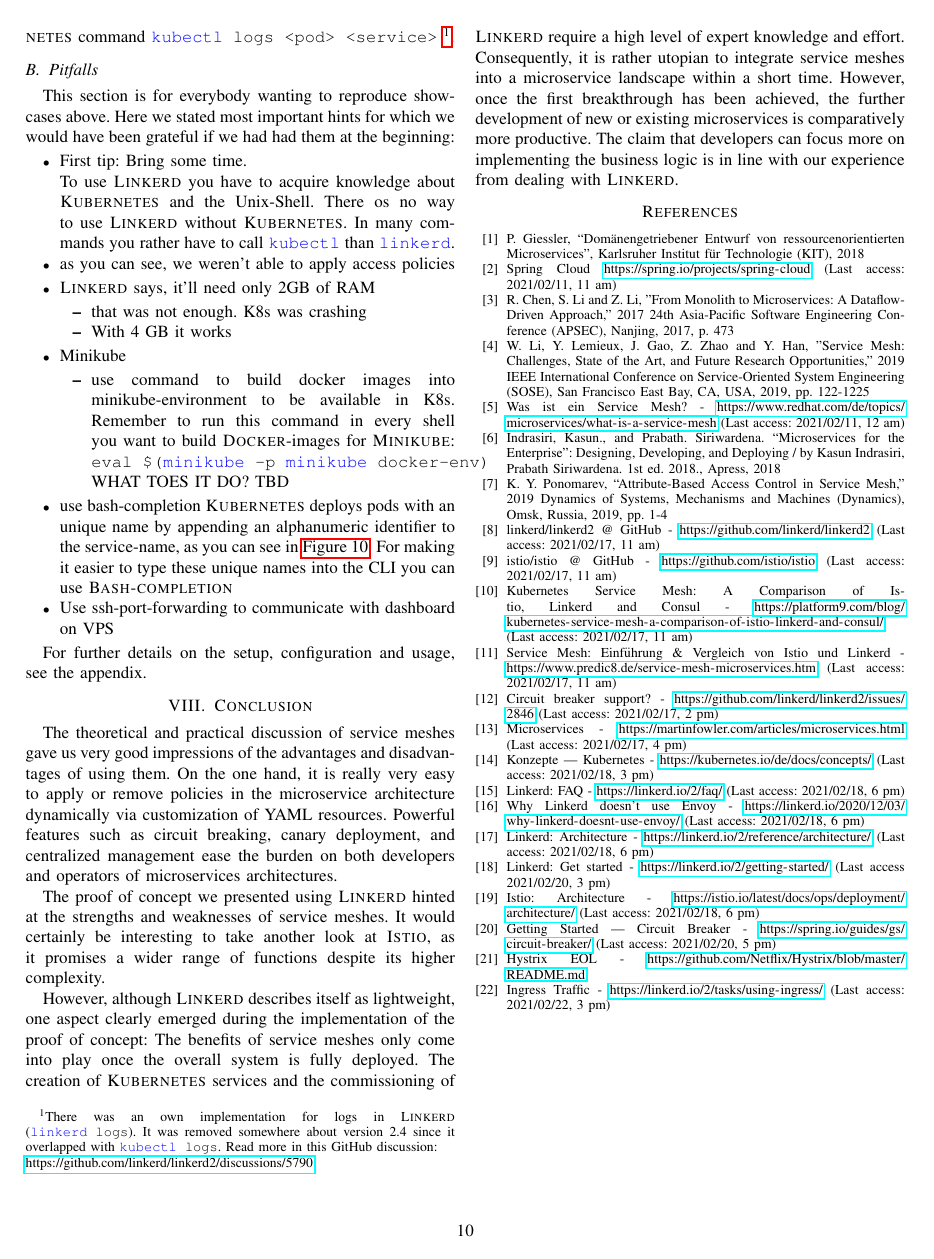
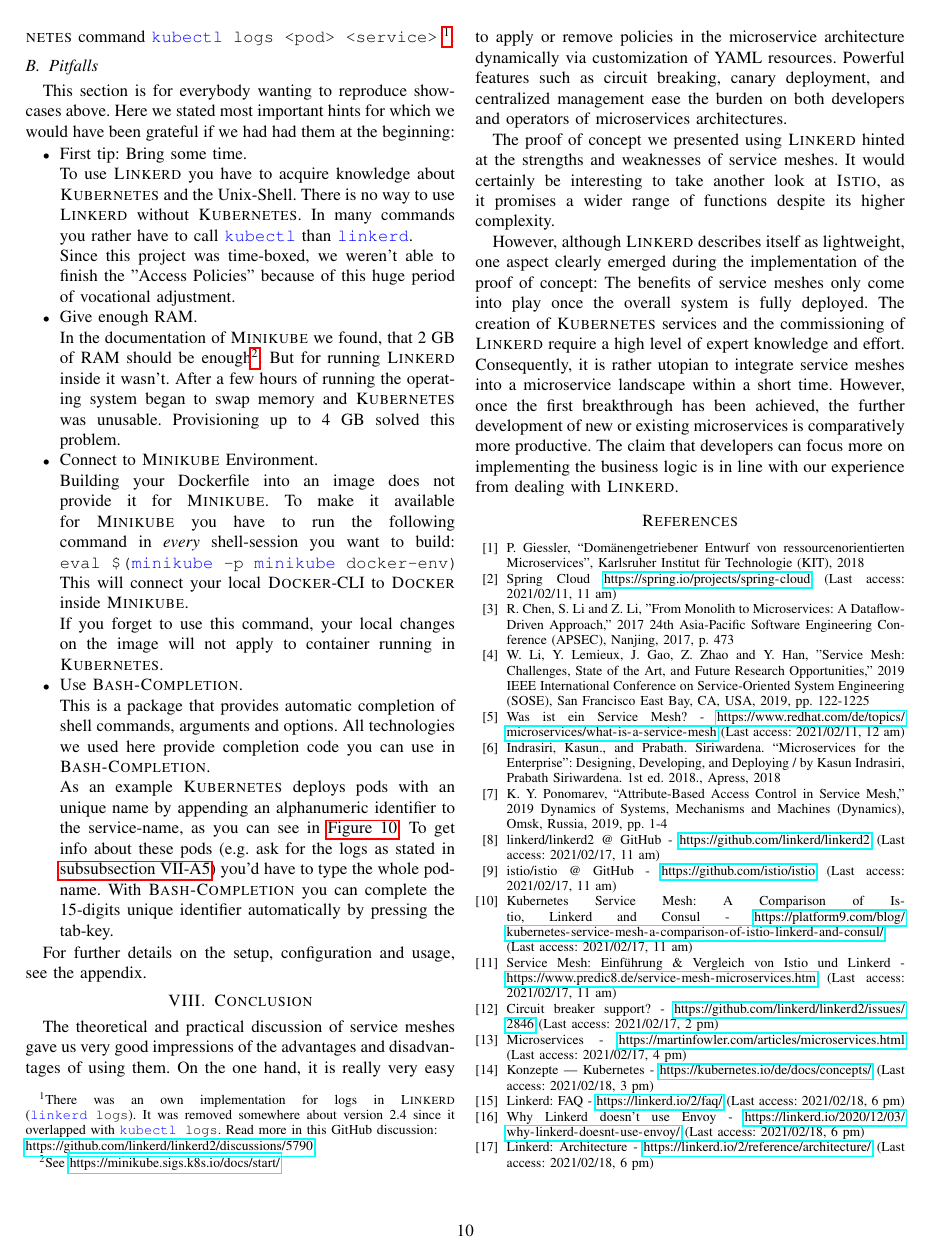
Before and after one commit to kiliandangendorf/hsh-favs-linkerd-prototype, a LaTeX paper (tex/main.tex, which reads tex/chapters/07_impl_results.tex): page 10 of 10 before the commit and page 10 of 11 after it. Compiled offline with pdfLaTeX; a missing font is replaced by an installed copy or a similar font; a LaTeX package or settings file that is missing is left out.

Commit message:
TBD: Access Policies

```diff
--- a/tex/chapters/07_impl_results.tex
+++ b/tex/chapters/07_impl_results.tex
@@ -130,32 +130,36 @@ Here we stated most important hints for which we would have been grateful if we
 \begin{itemize}
 	\item First tip: Bring some time.\\
 	To use \linkerd{} you have to acquire knowledge about \kubernetes{} and the Unix-Shell.
-	There os no way to use \linkerd{} without \kubernetes{}.
+	There is no way to use \linkerd{} without \kubernetes{}.
 	In many commands you rather have to call \lstinline|kubectl| than \lstinline|linkerd|.
 
+	Since this project was time-boxed, we weren't able to finish the "Access Policies" because of this huge period of vocational adjustment.
 
-	\item as you can see, we weren't able to apply access policies
-\end{itemize}
-\begin{itemize}
-	\item \linkerd{} says, it'll need only 2GB of RAM
-	\begin{itemize}
-		\item that was not enough. K8s was crashing
-		\item With 4 GB it works
-	\end{itemize}
+	\item Give enough RAM.\\
+	In the documentation of \textsc{Minikube} we found, that 2 GB of RAM should be enough\footnote{
+		See \url{https://minikube.sigs.k8s.io/docs/start/}
+	}.
+	But for running \linkerd{} inside it wasn't.
+	After a few hours of running the operating system began to swap memory and \kubernetes{} was unusable.
+	Provisioning up to 4 GB solved this problem.
 
-	\item Minikube
-	\begin{itemize}
-		\item use command to build docker images into minikube-environment to be available in K8s.
-		Remember to run this command in every shell you want to build \textsc{Docker}-images for \textsc{Minikube}:
-		\lstinline|eval $(minikube -p minikube docker-env)|
-		WHAT TOES IT DO? TBD
-	\end{itemize}
+	\item Connect to \textsc{Minikube} Environment.\\
+	Building your Dockerfile into an image does not provide it for \textsc{Minikube}.
+	To make it available for \textsc{Minikube} you have to run the following command in \textit{every} shell-session you want to build:
+	\lstinline|eval $(minikube -p minikube docker-env)|
+	This will connect your local \textsc{Docker}-CLI to \textsc{Docker} inside \textsc{Minikube}.
 
-	\item use bash-completion
-	\kubernetes{} deploys pods with an unique name by appending an alphanumeric identifier to the service-name, as you can see in \autoref{fig:results-load-balance}.
-	For making it easier to type these unique names into the CLI you can use \textsc{Bash-completion}
+	If you forget to use this command, your local changes on the image will not apply to container running in \kubernetes{}.
 
-	\item Use ssh-port-forwarding to communicate with dashboard on VPS
+	\item Use \textsc{Bash-Completion}.\\
+	This is a package that provides automatic completion of shell commands, arguments and options.
+	All technologies we used here provide completion code you can use in \textsc{Bash-Completion}.
+
+	As an example \kubernetes{} deploys pods with an unique name by appending an alphanumeric identifier to the service-name, as you can see in \autoref{fig:results-load-balance}.
+	To get info about these pods (e.g. ask for the logs as stated in \autoref{sec:log-result}) you'd have to type the whole pod-name.
+	With \textsc{Bash-Completion} you can complete the 15-digits unique identifier automatically by pressing the tab-key.
+
+%	\item Use ssh-port-forwarding to communicate with dashboard on VPS
 \end{itemize}
 
 For further details on the setup, configuration and usage, see the appendix.
```
